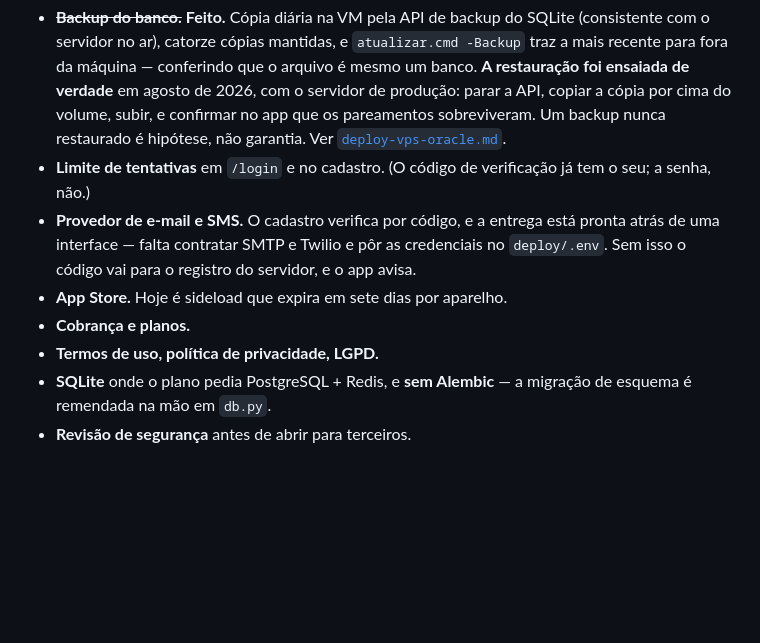
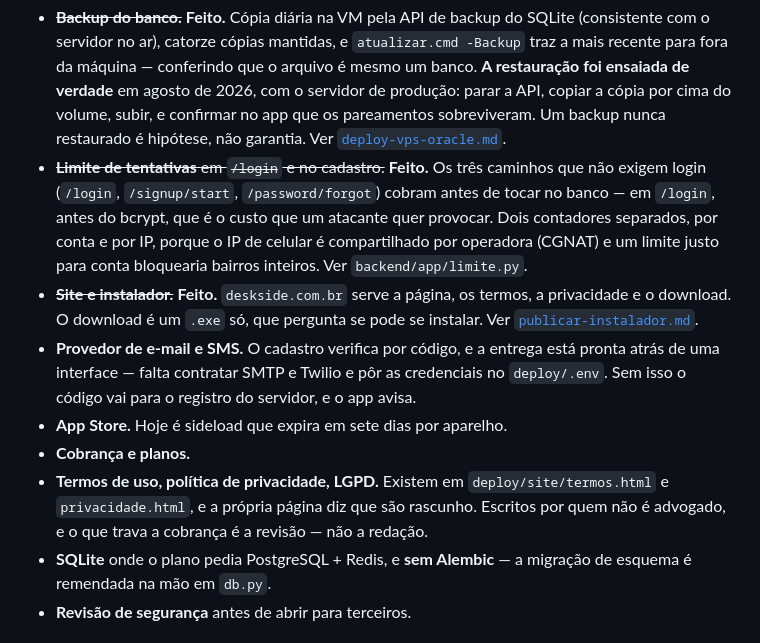
Before and after one commit to Cchaves20/RemoteOne, a Markdown page: docs/estado-do-projeto.md, the part around the change. Rendered like a GitHub page; blank space fills up the shorter version.

Commit message:
O estado do projeto para de listar como pendente o que já foi feito
Duas linhas da lista de "o que trava o lançamento" estavam vencidas: o
limite de tentativas entrou em 0e275c2 e o site com o instalador em
b15c786..f01b092. Uma lista de pendências que mente sobre o que já
existe é pior que nenhuma — ela custa a releitura de um código que já
está pronto.

Os termos e a privacidade saem de "não existem" para "existem e são
rascunho", que é a descrição honesta: o que falta ali é revisão jurídica,
não texto.

Co-Authored-By: Claude Opus 5 <noreply@anthropic.com>
Claude-Session: https://claude.ai/code/session_01NLULmonCbXNPobYp9g7Y1Z

```diff
--- a/docs/estado-do-projeto.md
+++ b/docs/estado-do-projeto.md
@@ -152,11 +152,22 @@ falta para o Deskside poder ser vendido:
   cima do volume, subir, e confirmar no app que os pareamentos sobreviveram. Um
   backup nunca restaurado é hipótese, não garantia. Ver
   [`deploy-vps-oracle.md`](deploy-vps-oracle.md).
-- **Limite de tentativas** em `/login` e no cadastro. (O código de verificação já tem o seu; a senha, não.)
+- ~~**Limite de tentativas** em `/login` e no cadastro.~~ **Feito.** Os três
+  caminhos que não exigem login (`/login`, `/signup/start`, `/password/forgot`)
+  cobram antes de tocar no banco — em `/login`, antes do bcrypt, que é o custo
+  que um atacante quer provocar. Dois contadores separados, por conta e por IP,
+  porque o IP de celular é compartilhado por operadora (CGNAT) e um limite justo
+  para conta bloquearia bairros inteiros. Ver `backend/app/limite.py`.
+- ~~**Site e instalador.**~~ **Feito.** `deskside.com.br` serve a página, os
+  termos, a privacidade e o download. O download é um `.exe` só, que pergunta se
+  pode se instalar. Ver [`publicar-instalador.md`](publicar-instalador.md).
 - **Provedor de e-mail e SMS.** O cadastro verifica por código, e a entrega está pronta atrás de uma interface — falta contratar SMTP e Twilio e pôr as credenciais no `deploy/.env`. Sem isso o código vai para o registro do servidor, e o app avisa.
 - **App Store.** Hoje é sideload que expira em sete dias por aparelho.
 - **Cobrança e planos.**
-- **Termos de uso, política de privacidade, LGPD.**
+- **Termos de uso, política de privacidade, LGPD.** Existem em
+  `deploy/site/termos.html` e `privacidade.html`, e a própria página diz que são
+  rascunho. Escritos por quem não é advogado, e o que trava a cobrança é a
+  revisão — não a redação.
 - **SQLite** onde o plano pedia PostgreSQL + Redis, e **sem Alembic** — a
   migração de esquema é remendada na mão em `db.py`.
 - **Revisão de segurança** antes de abrir para terceiros.
```
